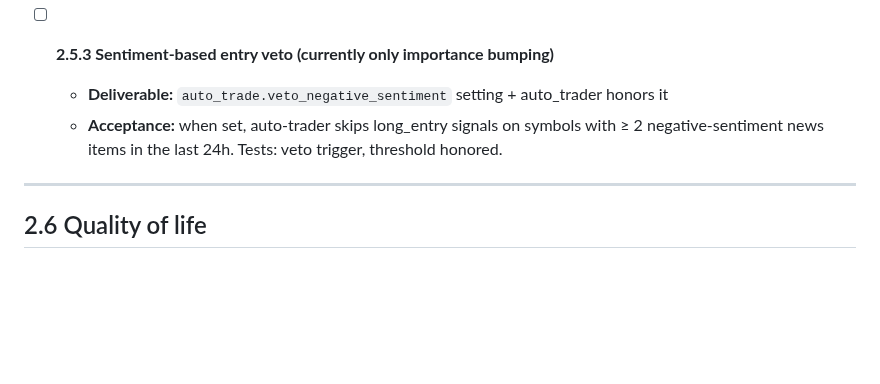
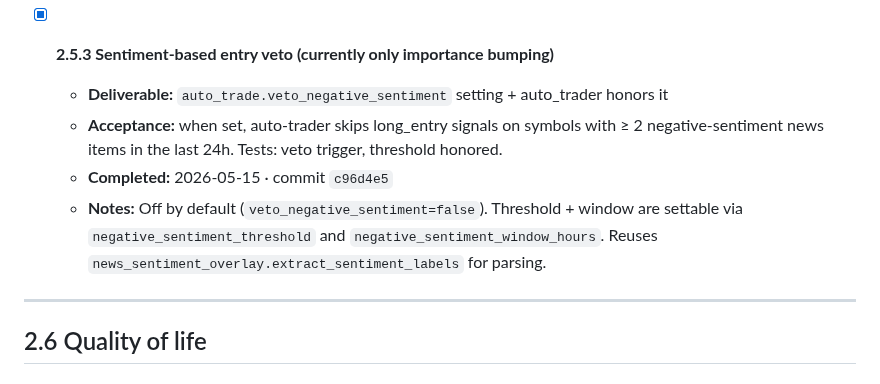
Before and after one commit to ProbablyMaybeNo/Profit-Generation, a Markdown page: docs/PHASE2_PLAN.md, the part around the change. GitHub-like rendering; blank space fills up the shorter version.

Commit message:
chore: tick milestone 2.5.3 (negative-sentiment entry veto)

```diff
--- a/docs/PHASE2_PLAN.md
+++ b/docs/PHASE2_PLAN.md
@@ -157,9 +157,11 @@ the box.
   - **Completed:** 2026-05-15 · commit `50ead07`
   - **Notes:** New `earnings` table keyed on (symbol, earnings_date). Trading-day arithmetic reused from cool-down (snapshots.snapshot_date → fallback weekday-only). `earnings_veto_days=0` disables.
 
-- [ ] **2.5.3 Sentiment-based entry veto (currently only importance bumping)**
+- [x] **2.5.3 Sentiment-based entry veto (currently only importance bumping)**
   - **Deliverable:** `auto_trade.veto_negative_sentiment` setting + auto_trader honors it
   - **Acceptance:** when set, auto-trader skips long_entry signals on symbols with ≥ 2 negative-sentiment news items in the last 24h. Tests: veto trigger, threshold honored.
+  - **Completed:** 2026-05-15 · commit `c96d4e5`
+  - **Notes:** Off by default (`veto_negative_sentiment=false`). Threshold + window are settable via `negative_sentiment_threshold` and `negative_sentiment_window_hours`. Reuses `news_sentiment_overlay.extract_sentiment_labels` for parsing.
 
 ---
 
```
